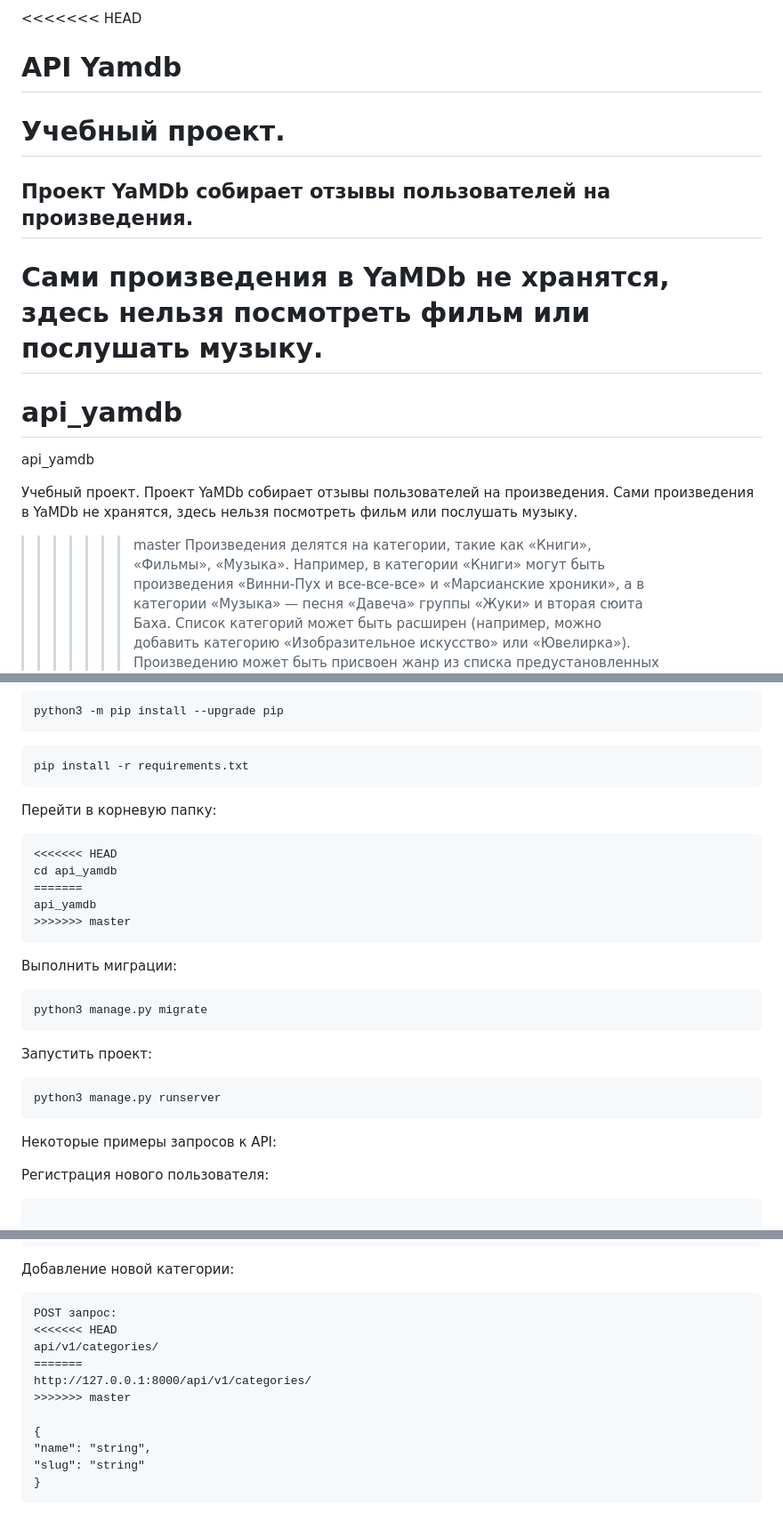
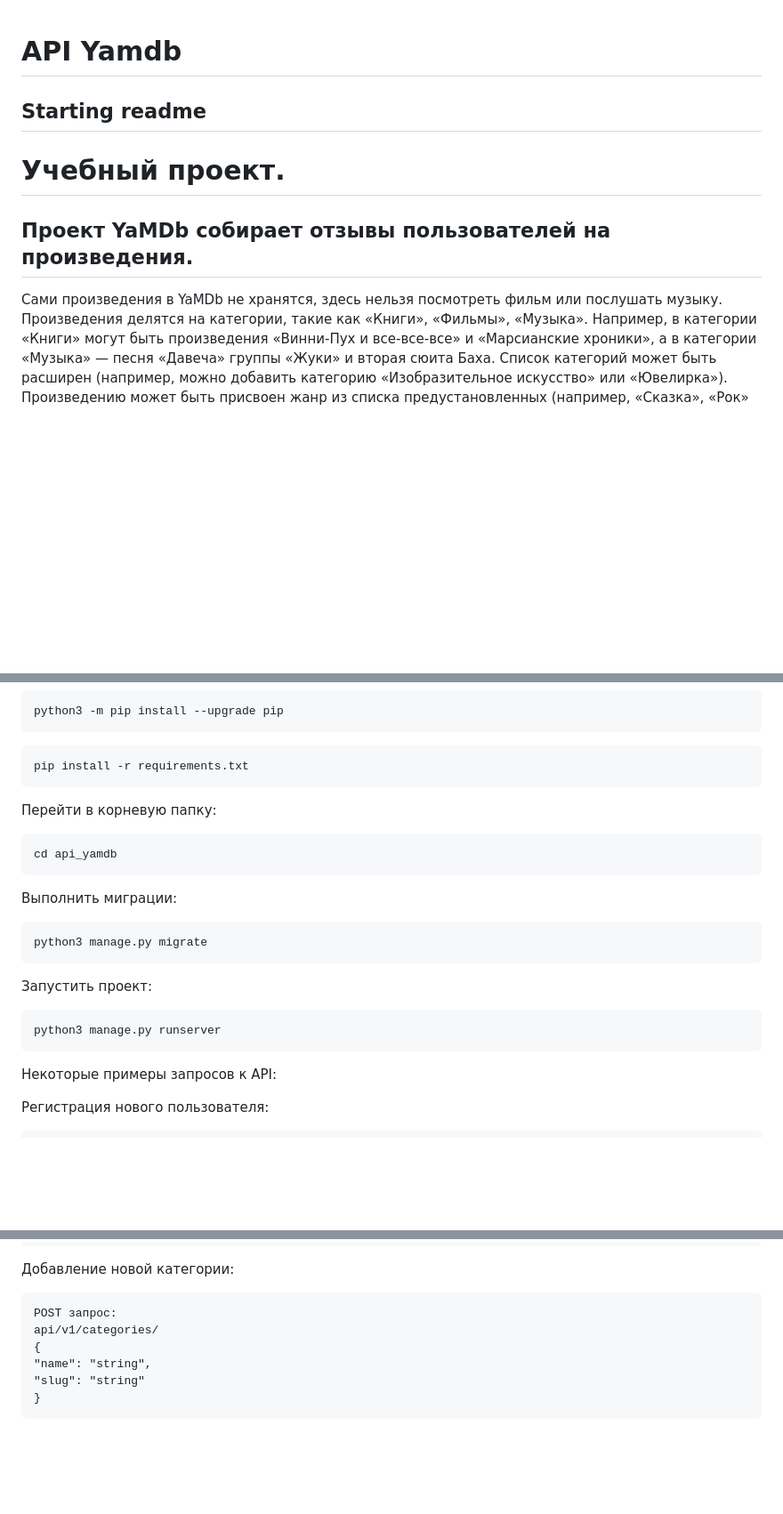
Before and after one commit to fluegergehaimer/api_yamdb, a Markdown page: README.md, 3 parts joined by grey strips. Shown: that part at 89% size. Rendered like a GitHub page; blank space fills up the shorter version.

````diff
--- a/README.md
+++ b/README.md
@@ -1,17 +1,10 @@
-<<<<<<< HEAD
 # API Yamdb
+## Starting readme
 # Учебный проект.
 
 ## Проект YaMDb собирает отзывы пользователей на произведения.
 
 Сами произведения в YaMDb не хранятся, здесь нельзя посмотреть фильм или послушать музыку.
-=======
-# api_yamdb
-api_yamdb
-
-Учебный проект.
-Проект YaMDb собирает отзывы пользователей на произведения. Сами произведения в YaMDb не хранятся, здесь нельзя посмотреть фильм или послушать музыку.
->>>>>>> master
 Произведения делятся на категории, такие как «Книги», «Фильмы», «Музыка». Например, в категории «Книги» могут быть произведения «Винни-Пух и все-все-все» и «Марсианские хроники», а в категории «Музыка» — песня «Давеча» группы «Жуки» и вторая сюита Баха. Список категорий может быть расширен (например, можно добавить категорию «Изобразительное искусство» или «Ювелирка»).
 Произведению может быть присвоен жанр из списка предустановленных (например, «Сказка», «Рок» или «Артхаус»).
 Добавлять произведения, категории и жанры может только администратор.
@@ -82,11 +75,7 @@ pip install -r requirements.txt
 
 Перейти в корневую папку:
 ```
-<<<<<<< HEAD
 cd api_yamdb
-=======
-api_yamdb
->>>>>>> master
 ```
 
 Выполнить миграции:
@@ -106,7 +95,6 @@ python3 manage.py runserver
 
 Регистрация нового пользователя:
 ```
-
 POST запрос:
 api/v1/auth/signup/
 {
@@ -158,12 +146,7 @@ api/v1/categories/
 
 ```
 POST запрос:
-<<<<<<< HEAD
 api/v1/categories/
-=======
-http://127.0.0.1:8000/api/v1/categories/
->>>>>>> master
-
 {
 "name": "string",
 "slug": "string"
````
Also changed, not shown: other parts of README.md (+0 -8 lines).
